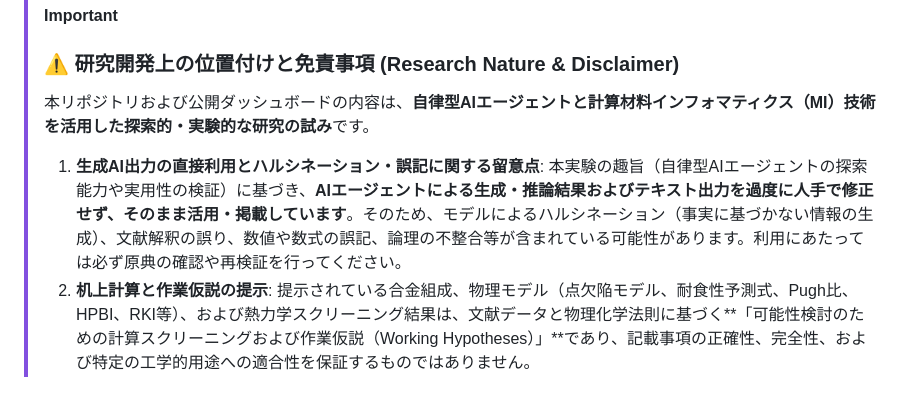
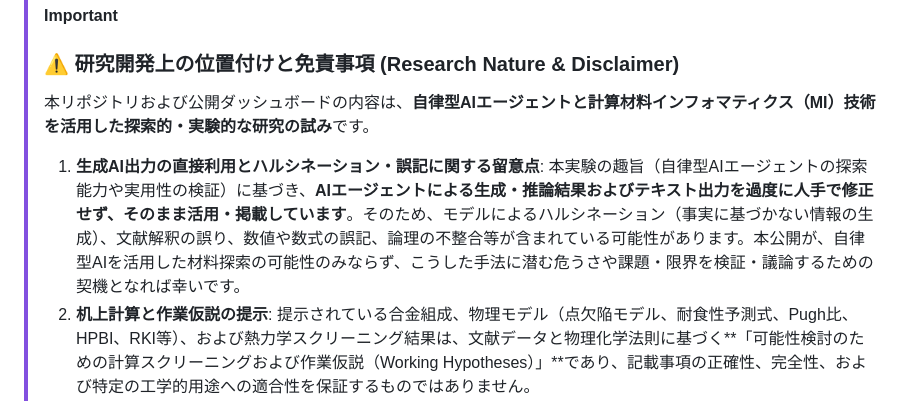
Before and after one commit to chottokun/lw-hea-atlas, a Markdown page: README.md, the part around the change. Rendered like a GitHub page.

```diff
--- a/README.md
+++ b/README.md
@@ -25,7 +25,7 @@
 > 本リポジトリおよび公開ダッシュボードの内容は、**自律型AIエージェントと計算材料インフォマティクス（MI）技術を活用した探索的・実験的な研究の試み**です。
 >
 > 1. **生成AI出力の直接利用とハルシネーション・誤記に関する留意点**:
->    本実験の趣旨（自律型AIエージェントの探索能力や実用性の検証）に基づき、**AIエージェントによる生成・推論結果およびテキスト出力を過度に人手で修正せず、そのまま活用・掲載しています**。そのため、モデルによるハルシネーション（事実に基づかない情報の生成）、文献解釈の誤り、数値や数式の誤記、論理の不整合等が含まれている可能性があります。利用にあたっては必ず原典の確認や再検証を行ってください。
+>    本実験の趣旨（自律型AIエージェントの探索能力や実用性の検証）に基づき、**AIエージェントによる生成・推論結果およびテキスト出力を過度に人手で修正せず、そのまま活用・掲載しています**。そのため、モデルによるハルシネーション（事実に基づかない情報の生成）、文献解釈の誤り、数値や数式の誤記、論理の不整合等が含まれている可能性があります。本公開が、自律型AIを活用した材料探索の可能性のみならず、こうした手法に潜む危うさや課題・限界を検証・議論するための契機となれば幸いです。
 > 2. **机上計算と作業仮説の提示**:
 >    提示されている合金組成、物理モデル（点欠陥モデル、耐食性予測式、Pugh比、HPBI、RKI等）、および熱力学スクリーニング結果は、文献データと物理化学法則に基づく**「可能性検討のための計算スクリーニングおよび作業仮説（Working Hypotheses）」**であり、記載事項の正確性、完全性、および特定の工学的用途への適合性を保証するものではありません。
 > 3. **実験的実証の必要性**:
```
Also changed, not shown: README.en.md (+2 -2 lines).
